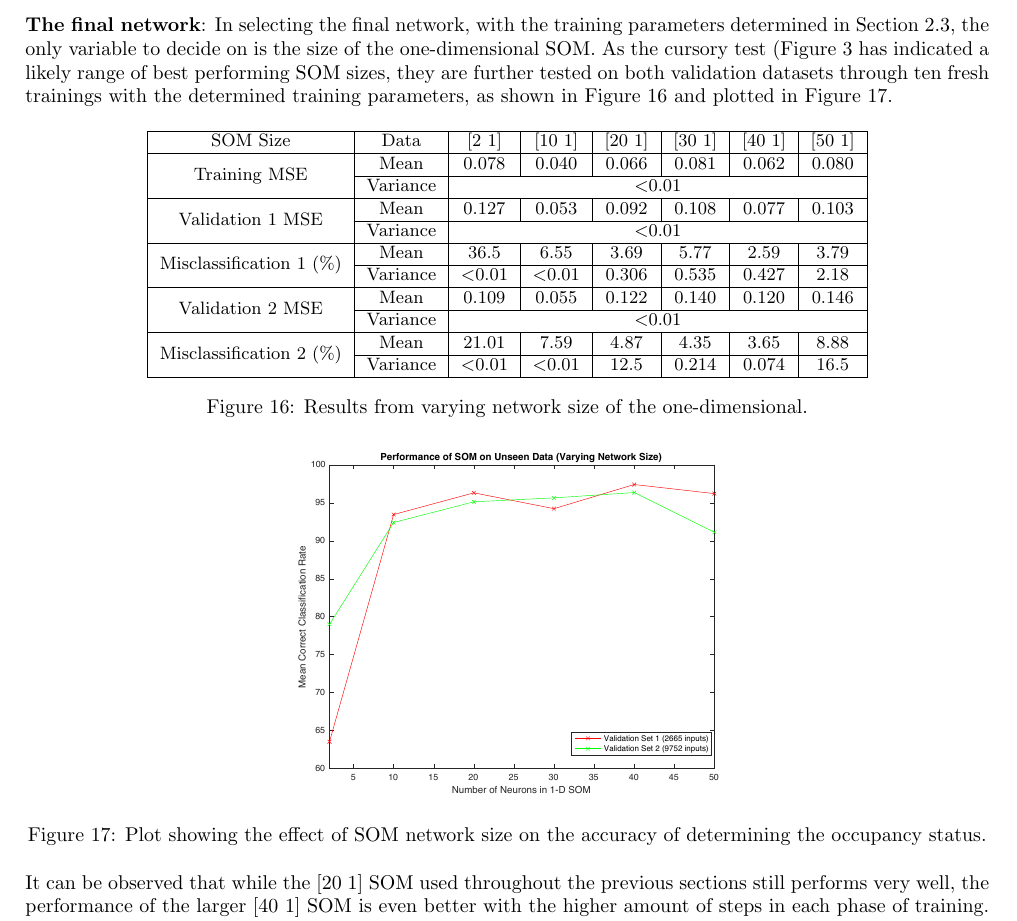
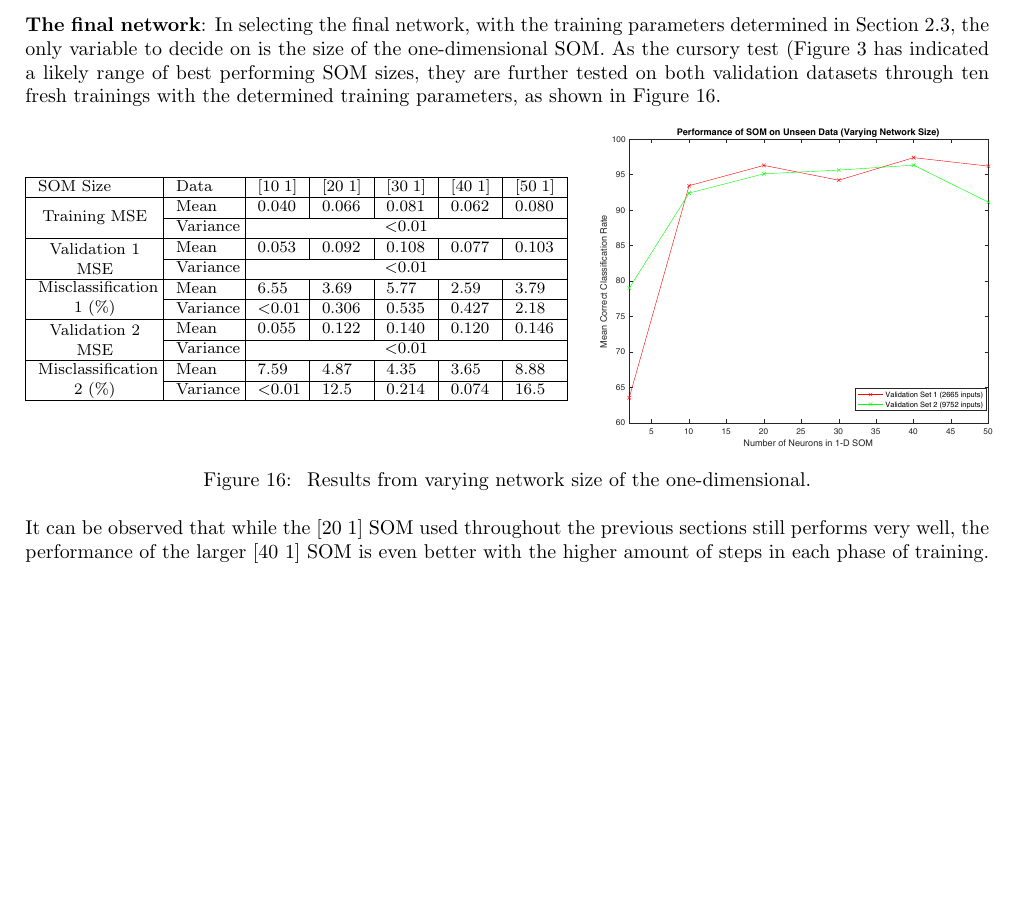
Before and after one commit to chongyangshi/INCA, a LaTeX document (report.tex): part of page 9 of 11 before the commit and part of page 9 of 10 after it, cut so that both start at the same text, the shorter picture padded with empty space. The pictures show the PDF file report.pdf that the author committed with the source.

Commit message:
Minor adjustments.

```diff
--- a/report.tex
+++ b/report.tex
@@ -362,9 +370,6 @@ Finally, the only two other adjustable parameters are the grid topology and dist
 
 \subsection{Evaluations of Neural Networks}
 
-\textbf{The final network}: In selecting the final network, with the training parameters determined in Section \ref{subsec:training}, the only variable to decide on is the size of the one-dimensional SOM. As the cursory test (Figure \ref{fig:som-testing} has indicated a likely range of best performing SOM sizes, they are further tested on both validation datasets through ten fresh trainings with the determined training parameters, as shown in Figure \ref{fig:size-testing} and plotted in Figure \ref{fig:testing-plots}.
+\textbf{The final network}: In selecting the final network, with the training parameters determined in Section \ref{subsec:training}, the only variable to decide on is the size of the one-dimensional SOM. As the cursory test (Figure \ref{fig:som-testing} has indicated a likely range of best performing SOM sizes, they are further tested on both validation datasets through ten fresh trainings with the determined training parameters, as shown in Figure \ref{fig:size-testing}.
 
 \begin{figure}[h]
-\begin{center}
-\fontsize{9}{11}\selectfont
-\begin{tabular}{|*{8}{c|}}
@@ -374,3 +379,0 @@ SOM Size & Data & [2 1] & [10 1] & [20 1] & [30 1] & [40 1] & [50 1] \\ \hline
-\ & Variance & \multicolumn{6}{c|}{$<$0.01} \\ \hline
-\multirow{2}{*}{Validation 1 MSE} & Mean & 0.127 & 0.053 & 0.092 & 0.108 & 0.077 & 0.103 \\ \cline{2-8}
-\ & Variance & \multicolumn{6}{c|}{$<$0.01} \\ \hline
@@ -380,2 +379,0 @@ SOM Size & Data & [2 1] & [10 1] & [20 1] & [30 1] & [40 1] & [50 1] \\ \hline
-\ & Variance & \multicolumn{6}{c|}{$<$0.01} \\ \hline
-\multirow{2}{*}{Misclassification 2 (\%)} & Mean & 21.01 & 7.59 & 4.87 & 4.35 & 3.65 & 8.88 \\ \cline{2-8}
@@ -383,14 +391,17 @@ SOM Size & Data & [2 1] & [10 1] & [20 1] & [30 1] & [40 1] & [50 1] \\ \hline
 \end{tabular}
-\end{center}
+\end{subfigure}
+\begin{subfigure}{0.5\textwidth}
+\includegraphics[width=7cm, right]{final-testing-plot.pdf}
+\end{subfigure}
 \caption{\label{fig:size-testing} Results from varying network size of the one-dimensional.}
 \end{figure}
 
-\begin{figure}[h]
-\begin{center}
-\includegraphics[width=7.5cm]{final-testing-plot.pdf}
-\end{center}
-\caption{\label{fig:testing-plots} Plot showing the effect of SOM network size on the accuracy of determining the occupancy status.}
-\end{figure}
+%\begin{figure}[h]
+%\begin{center}
+%\includegraphics[width=7.5cm]{final-testing-plot.pdf}
+%\end{center}
+%\caption{\label{fig:testing-plots} Plot showing the effect of SOM network size on the accuracy of determining the occupancy status.}
+%\end{figure}
 
 It can be observed that while the [20 1] SOM used throughout the previous sections still performs very well, the performance of the larger [40 1] SOM is even better with the higher amount of steps in each phase of training. With variances of 0.427 and 0.074 on the misclassification rate of unseen inputs across ten runs, there is good confidence that the [40 1] SOM is the best performing network size. Therefore, \textbf{the [40 1] SOM with the determined training parameters is selected as the final architecture and configuration}.
 
```
Also changed, not shown: report.pdf, report.tex (28 more changed lines).
